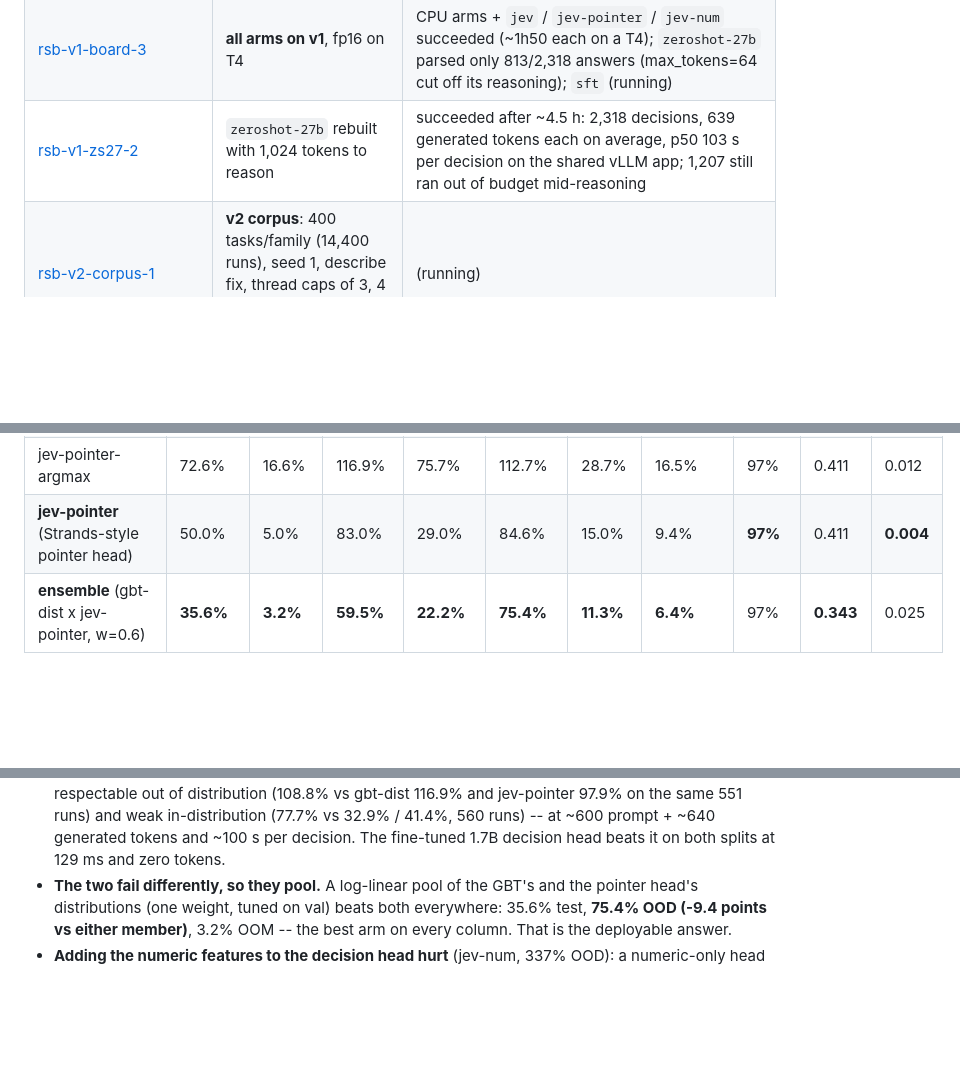
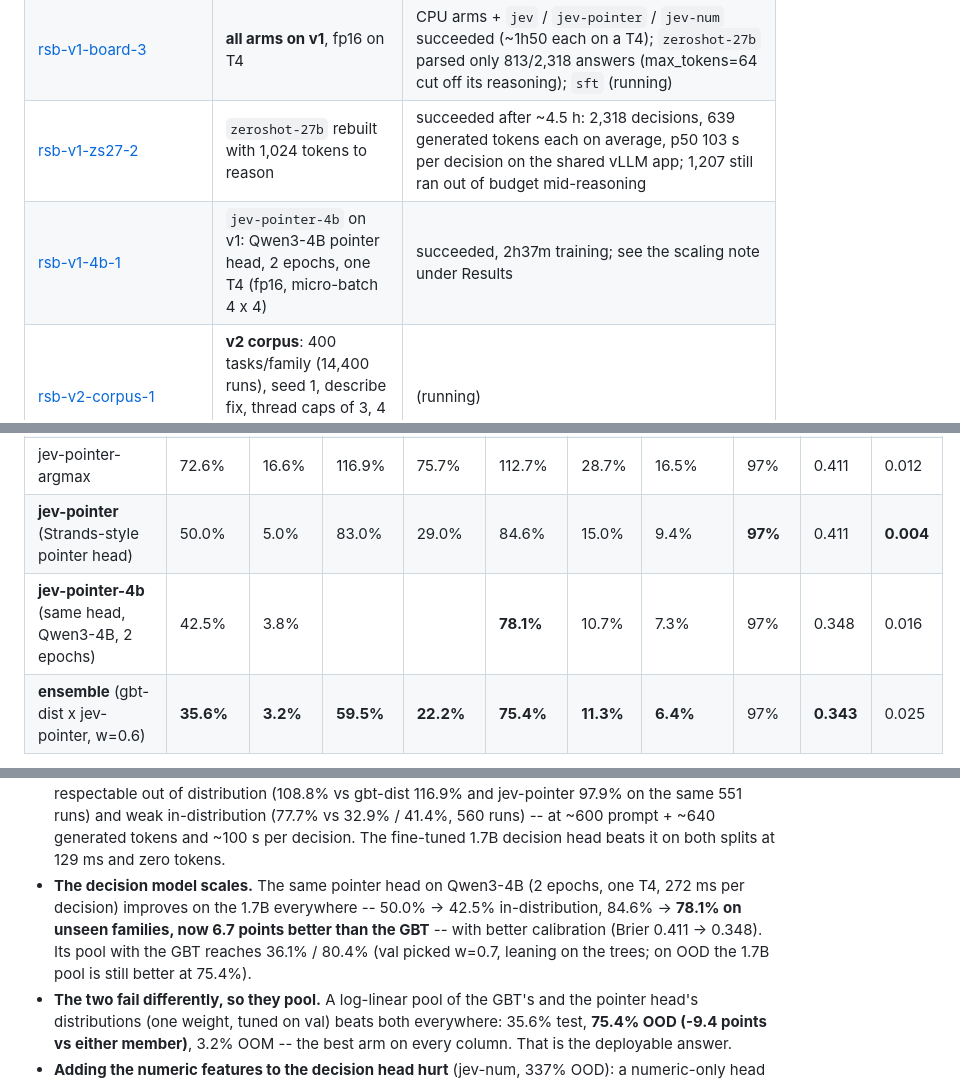
Before and after one commit to unionai-oss/model-factory, a Markdown page: resource-tuner-model-factory/research_log/2026-10-15-round-17-rightsize-bench.md, 3 parts joined by grey strips. Rendered like a GitHub page; blank space fills up the shorter version.

Commit message:
round 17 log: Qwen3-4B decision head scales past the GBT out of distribution

```diff
--- a/resource-tuner-model-factory/research_log/2026-10-15-round-17-rightsize-bench.md
+++ b/resource-tuner-model-factory/research_log/2026-10-15-round-17-rightsize-bench.md
@@ -126,6 +126,7 @@ Base: `https://demo.hosted.unionai.cloud/v2/domain/development/project/resource-
 | [rsb-v1-sft-1](https://demo.hosted.unionai.cloud/v2/domain/development/project/resource-tuner-model-factory/runs/rsb-v1-sft-1) | `sft` alone | ABORTED (same bf16 issue) |
 | [rsb-v1-board-3](https://demo.hosted.unionai.cloud/v2/domain/development/project/resource-tuner-model-factory/runs/rsb-v1-board-3) | **all arms on v1**, fp16 on T4 | CPU arms + `jev` / `jev-pointer` / `jev-num` succeeded (~1h50 each on a T4); `zeroshot-27b` parsed only 813/2,318 answers (max_tokens=64 cut off its reasoning); `sft` (running) |
 | [rsb-v1-zs27-2](https://demo.hosted.unionai.cloud/v2/domain/development/project/resource-tuner-model-factory/runs/rsb-v1-zs27-2) | `zeroshot-27b` rebuilt with 1,024 tokens to reason | succeeded after ~4.5 h: 2,318 decisions, 639 generated tokens each on average, p50 103 s per decision on the shared vLLM app; 1,207 still ran out of budget mid-reasoning |
+| [rsb-v1-4b-1](https://demo.hosted.unionai.cloud/v2/domain/development/project/resource-tuner-model-factory/runs/rsb-v1-4b-1) | `jev-pointer-4b` on v1: Qwen3-4B pointer head, 2 epochs, one T4 (fp16, micro-batch 4 x 4) | succeeded, 2h37m training; see the scaling note under Results |
 | [rsb-v2-corpus-1](https://demo.hosted.unionai.cloud/v2/domain/development/project/resource-tuner-model-factory/runs/rsb-v2-corpus-1) | **v2 corpus**: 400 tasks/family (14,400 runs), seed 1, describe fix, thread caps of 3, 4 workloads per measurement pod | (running) |
 
 ## Results -- v1
@@ -156,6 +157,7 @@ code rather than the input size (streaming / chunked / mmap / constants).
 | jev (decision head, linear readout) | 59.8% | 5.5% | 109.1% | 41.5% | 93.7% | 10.7% | 9.7% | 95% | 0.433 | 0.018 |
 | jev-pointer-argmax | 72.6% | 16.6% | 116.9% | 75.7% | 112.7% | 28.7% | 16.5% | 97% | 0.411 | 0.012 |
 | **jev-pointer** (Strands-style pointer head) | 50.0% | 5.0% | 83.0% | 29.0% | 84.6% | 15.0% | 9.4% | **97%** | 0.411 | **0.004** |
+| **jev-pointer-4b** (same head, Qwen3-4B, 2 epochs) | 42.5% | 3.8% | | | **78.1%** | 10.7% | 7.3% | 97% | 0.348 | 0.016 |
 | **ensemble** (gbt-dist x jev-pointer, w=0.6) | **35.6%** | **3.2%** | **59.5%** | **22.2%** | **75.4%** | **11.3%** | **6.4%** | 97% | **0.343** | 0.025 |
 
 (`jev*` = Qwen3-1.7B + rank-16 LoRA, 3 epochs, one T4 each. Numbers recomputed
@@ -192,6 +194,12 @@ What the table says, honestly:
   551 runs) and weak in-distribution (77.7% vs 32.9% / 41.4%, 560 runs) -- at
   ~600 prompt + ~640 generated tokens and ~100 s per decision. The fine-tuned
   1.7B decision head beats it on both splits at 129 ms and zero tokens.
+- **The decision model scales.** The same pointer head on Qwen3-4B (2 epochs,
+  one T4, 272 ms per decision) improves on the 1.7B everywhere -- 50.0% ->
+  42.5% in-distribution, 84.6% -> **78.1% on unseen families, now 6.7 points
+  better than the GBT** -- with better calibration (Brier 0.411 -> 0.348). Its
+  pool with the GBT reaches 36.1% / 80.4% (val picked w=0.7, leaning on the
+  trees; on OOD the 1.7B pool is still better at 75.4%).
 - **The two fail differently, so they pool.** A log-linear pool of the GBT's
   and the pointer head's distributions (one weight, tuned on val) beats both
   everywhere: 35.6% test, **75.4% OOD (-9.4 points vs either member)**, 3.2%
```
